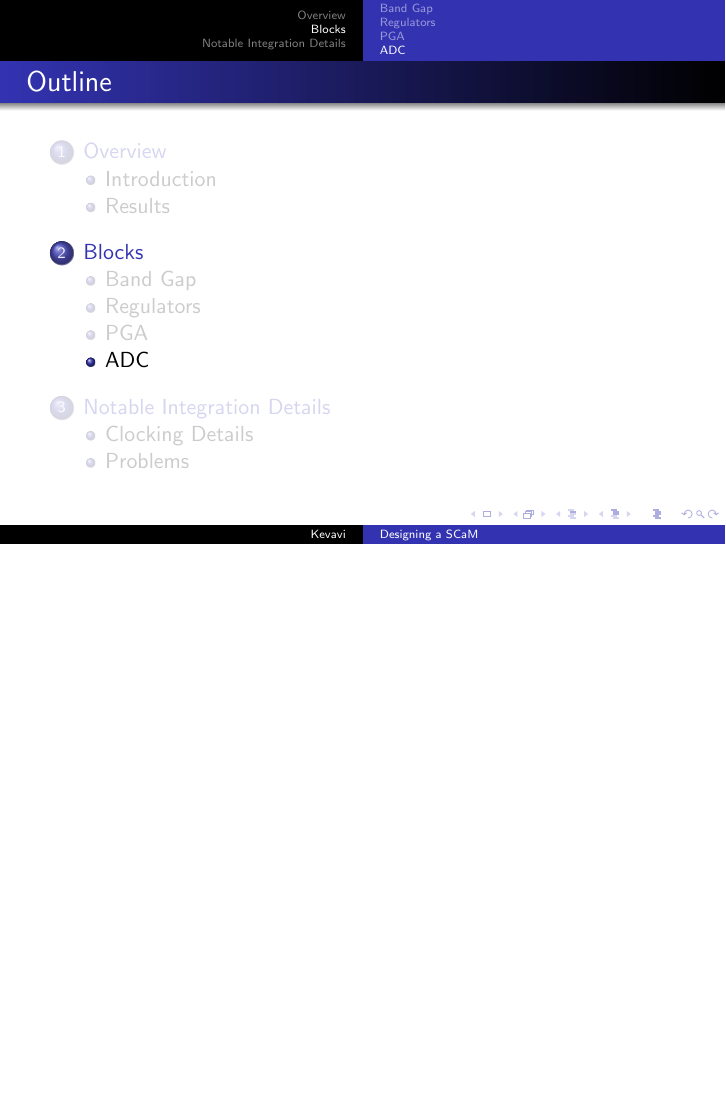
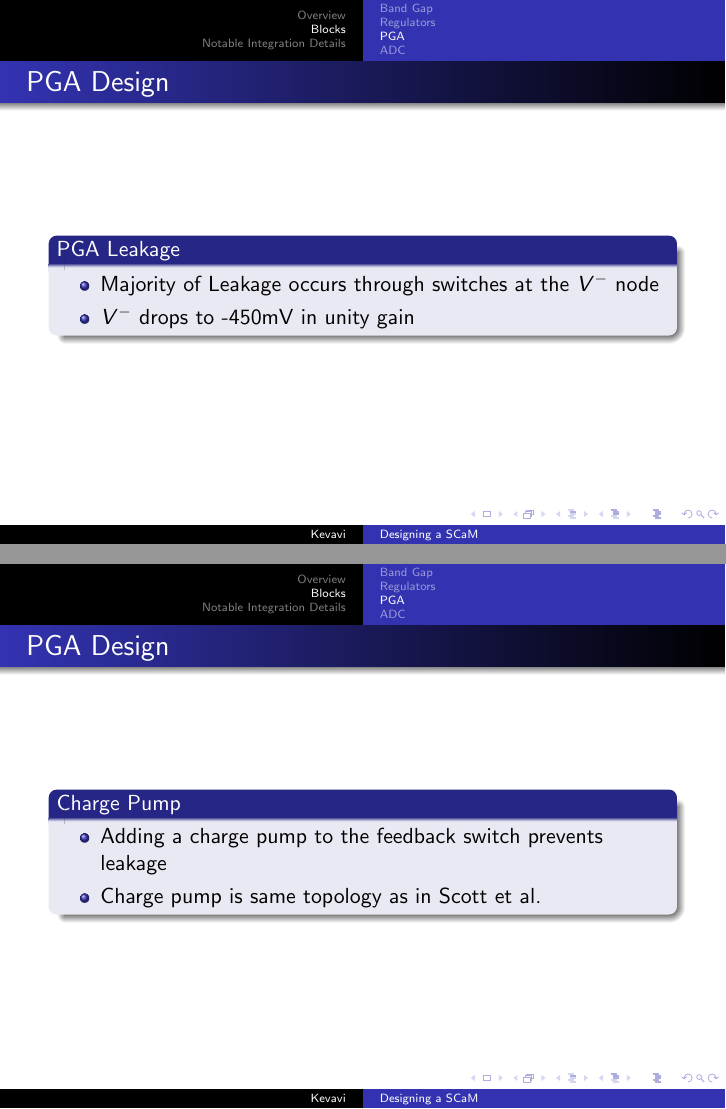
Before and after one commit to aviralpandey/SCaM, LaTeX slides (presentation-3.tex): page 27 of 39 before the commit and pages 27 and 28 of 41 after it, the two joined at a grey line, the shorter picture padded with empty space. Compiled offline with pdfLaTeX.

Commit message:
more pga slides

```diff
--- a/presentation-3.tex
+++ b/presentation-3.tex
@@ -302,8 +302,25 @@ During our final stages of design, we ran into some major issues that either aro
     \includegraphics[scale=0.29]{PGA_v2_data/PGA_trans_out/figure.png}
 \end{center}
 \end{frame}
-
-
+%
+\begin{frame}{PGA Design}
+\begin{block}{PGA Leakage}
+\begin{itemize}
+    \item Majority of Leakage occurs through switches at the $V^-$ node
+    \item $V^-$ drops to -450mV in unity gain
+\end{itemize}
+\end{block}
+\end{frame}
+%
+\begin{frame}{PGA Design}
+\begin{block}{Charge Pump}
+\begin{itemize}
+    \item Adding a charge pump to the feedback switch prevents leakage
+    \item Charge pump is same topology as in Scott et al.
+\end{itemize}
+\end{block}
+\end{frame}
+%
 \subsection{ADC}
 
 \begin{frame}{ADC Topology}
```
